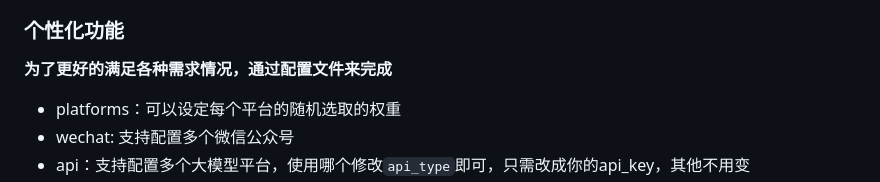
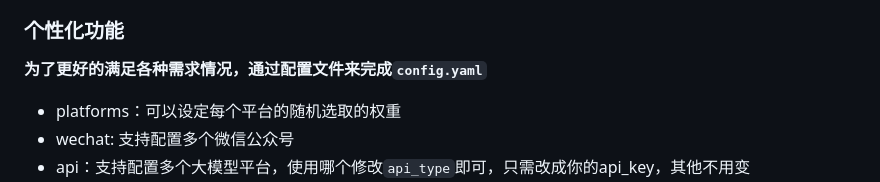
Before and after one commit to zo0043/ai_auto_wxgzh, a Markdown page: README.md, the part around the change. GitHub-like rendering.

Commit message:
更新说明

```diff
--- a/README.md
+++ b/README.md
@@ -13,7 +13,7 @@
 
 ### 个性化功能
 
-**为了更好的满足各种需求情况，通过配置文件来完成**
+**为了更好的满足各种需求情况，通过配置文件来完成`config.yaml`**
 
 - platforms：可以设定每个平台的随机选取的权重
 - wechat: 支持配置多个微信公众号
```
